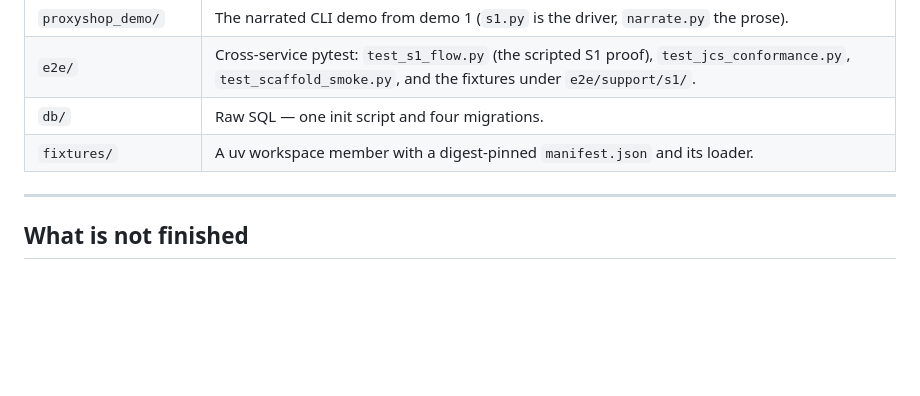
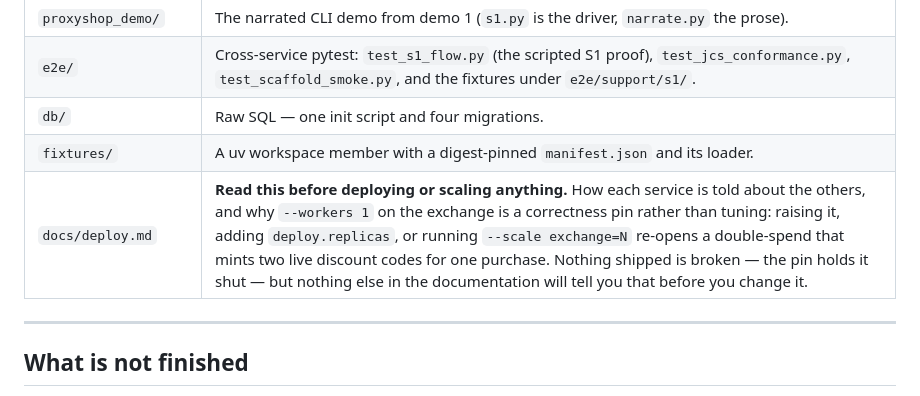
Before and after one commit to HankH18/proxyshop, a Markdown page: README.md, the part around the change. GitHub-like rendering; blank space fills up the shorter version.

Commit message:
docs(README): route an operator to deploy.md
Measured: 0 markdown files referenced docs/deploy.md; the README pointed a
reader at exactly three things, all under docs/demo/. The only paths to it ran
through composition.py and service_launch.py — a developer already inside the
code, not the operator it was written for.

That completes a finding from earlier tonight rather than opening a new one. A
peer observed that the --workers pin fix had landed where an engineer reads and
not where an operator reads; the deploy.md section was the operator half, and it
turned out to be unreachable by anyone following the documentation.

The line names the consequence rather than the filename, because "see
docs/deploy.md" would not stop the person about to scale horizontally: raising
--workers, adding deploy.replicas, or --scale exchange=N re-opens a double-spend
that mints two live codes for one purchase. It also says nothing shipped is
broken, so it reads as guidance rather than an alarm.

METHOD NOTE, because my first attempt produced a confident zero from a broken
command: `grep --include=*.md` failed under this shell and returned 0 for both
the target AND the calibration. The calibration is the only reason I caught it —
a doc known to be linked also read 0, which is a claim about the search rather
than the tree. Re-run with `git grep -ln ... -- '*.md'`: deploy.md 0, the
calibration 4. An absence claim with no positive control is not evidence.

Co-Authored-By: Claude Opus 5 (1M context) <noreply@anthropic.com>
Claude-Session: https://claude.ai/code/session_011pLF5tJv4tEdinp6aMxTsR

```diff
--- a/README.md
+++ b/README.md
@@ -324,6 +324,7 @@ ports listed are what its Dockerfile's CMD binds.
 | `e2e/` | Cross-service pytest: `test_s1_flow.py` (the scripted S1 proof), `test_jcs_conformance.py`, `test_scaffold_smoke.py`, and the fixtures under `e2e/support/s1/`. |
 | `db/` | Raw SQL — one init script and four migrations. |
 | `fixtures/` | A uv workspace member with a digest-pinned `manifest.json` and its loader. |
+| `docs/deploy.md` | **Read this before deploying or scaling anything.** How each service is told about the others, and why `--workers 1` on the exchange is a correctness pin rather than tuning: raising it, adding `deploy.replicas`, or running `--scale exchange=N` re-opens a double-spend that mints two live discount codes for one purchase. Nothing shipped is broken — the pin holds it shut — but nothing else in the documentation will tell you that before you change it. |
 
 ---
 
```
